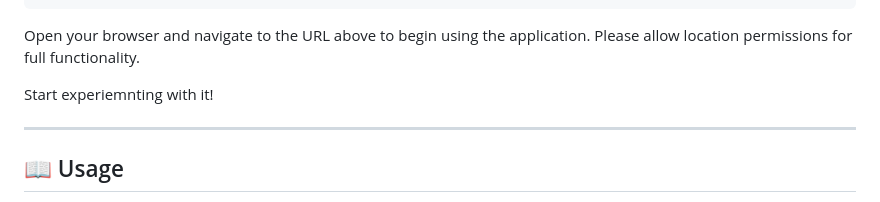
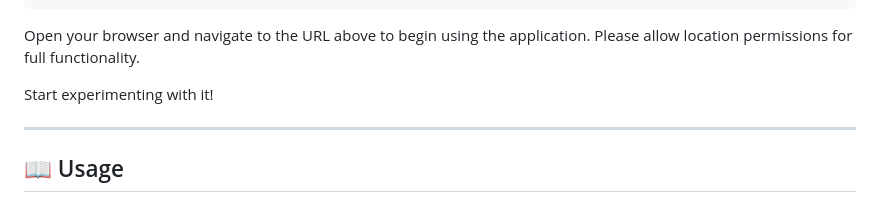
Before and after one commit to JoshuaDrysdale/4900-project, a Markdown page: README.md, the part around one of its changes. GitHub-like rendering.

Commit message:
Enhance README with PostgreSQL link and fix typo
Updated README to include links for PostgreSQL and corrected a typo.

```diff
--- a/README.md
+++ b/README.md
@@ -65,7 +65,7 @@ node server.js
 Open your browser and navigate to the URL above to begin using the application.
 Please allow location permissions for full functionality.
 
-Start experiemnting with it!
+Start experimenting with it!
 
 ---
 
```
Also changed, not shown: other parts of README.md (+1 -1 lines).
